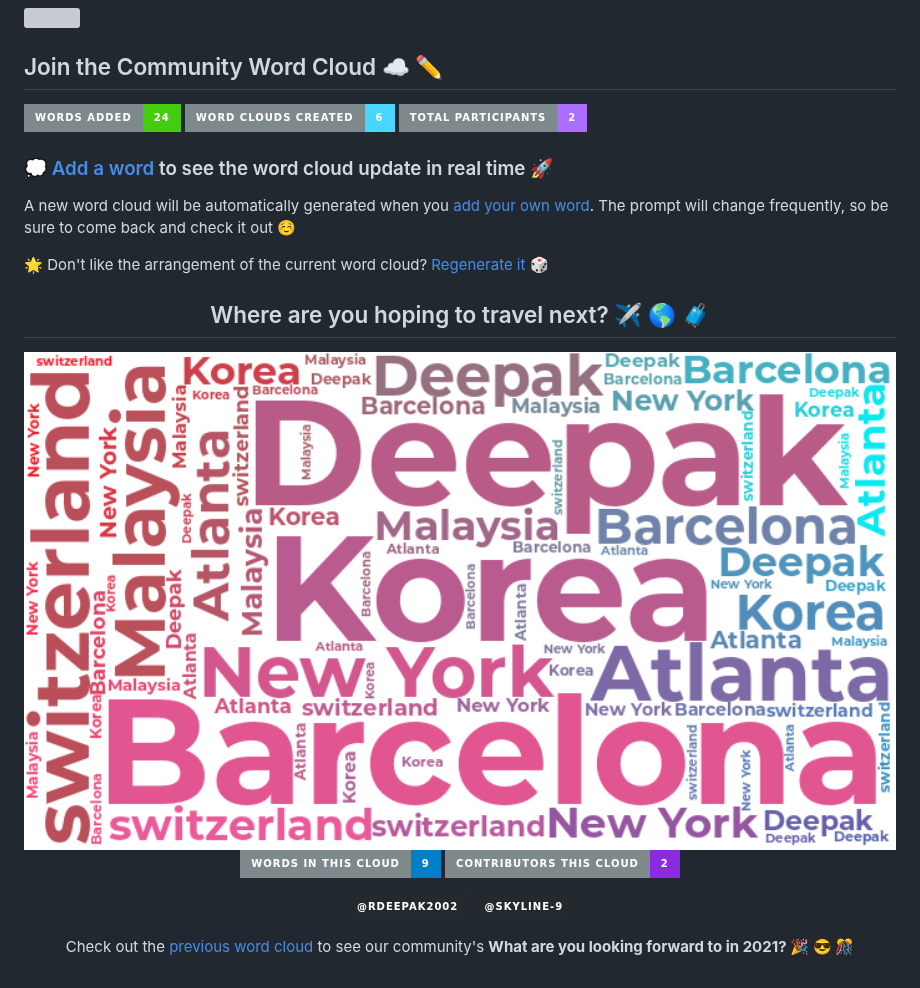
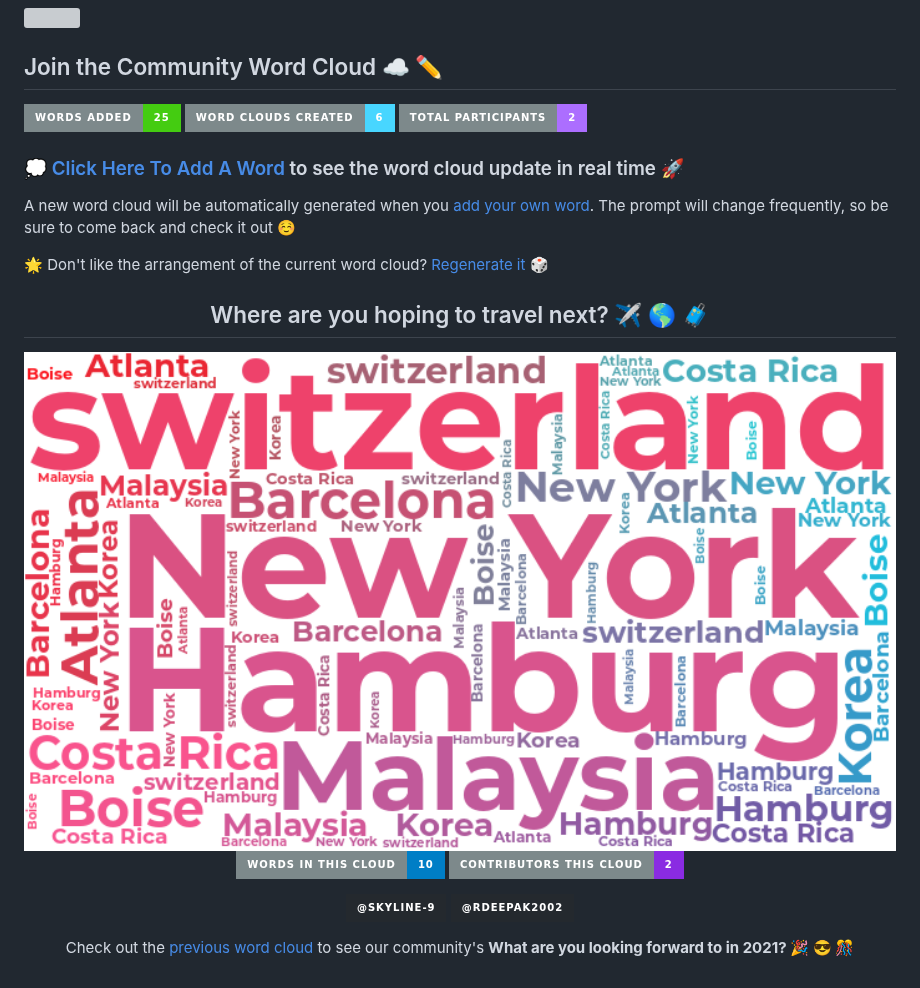
Before and after one commit to Skyline-9/Skyline-9, a Markdown page: README.md, the part around the change. Rendered like a GitHub page; pictures changed too: wordcloud/wordcloud.png; badges without logos; grey boxes are pictures that could not be loaded.

Commit message:
@Skyline-9 added 'Costa Rica' to the Word Cloud

```diff
--- a/README.md
+++ b/README.md
@@ -39,11 +39,11 @@
 
 ## Join the Community Word Cloud :cloud: :pencil2:
 
-![](https://img.shields.io/badge/Words%20Added-24-brightgreen?labelColor=7D898B&style=for-the-badge)
+![](https://img.shields.io/badge/Words%20Added-25-brightgreen?labelColor=7D898B&style=for-the-badge)
 ![](https://img.shields.io/badge/Word%20Clouds%20Created-6-48D6FF?labelColor=7D898B&style=for-the-badge)
 ![](https://img.shields.io/badge/Total%20Participants-2-AC6EFF?labelColor=7D898B&style=for-the-badge)
 
-### :thought_balloon: [Add a word](https://github.com/Skyline-9/Skyline-9/issues/new?template=addword.md&title=wordcloud%7Cadd%7C%3CINSERT-WORD%3E) to see the word cloud update in real time :rocket:
+### :thought_balloon: [Click Here To Add A Word](https://github.com/Skyline-9/Skyline-9/issues/new?template=addword.md&title=wordcloud%7Cadd%7C%3CINSERT-WORD%3E) to see the word cloud update in real time :rocket:
 
 A new word cloud will be automatically generated when you [add your own word](https://github.com/Skyline-9/Skyline-9/issues/new?template=addword.md&title=wordcloud%7Cadd%7C%3CINSERT-WORD%3E). The prompt will change frequently, so be sure to come back and check it out :relaxed:
 
@@ -55,9 +55,9 @@ A new word cloud will be automatically generated when you [add your own word](ht
 
 <img src="https://raw.githubusercontent.com/Skyline-9/Skyline-9/master/wordcloud/wordcloud.png" alt="WordCloud" width="100%">
 
-![Word Cloud Words Badge](https://img.shields.io/badge/Words%20in%20this%20Cloud-9-informational?labelColor=7D898B&style=for-the-badge)
+![Word Cloud Words Badge](https://img.shields.io/badge/Words%20in%20this%20Cloud-10-informational?labelColor=7D898B&style=for-the-badge)
 ![Word Cloud Contributors Badge](https://img.shields.io/badge/Contributors%20this%20Cloud-2-blueviolet?labelColor=7D898B&style=for-the-badge)
 
-[![Github Badge](https://img.shields.io/badge/-@rdeepak2002-24292e?style=for-the-badge&logo=Github&logoColor=white&link=https://github.com/rdeepak2002)](https://github.com/rdeepak2002) [![Github Badge](https://img.shields.io/badge/-@Skyline--9-24292e?style=for-the-badge&logo=Github&logoColor=white&link=https://github.com/Skyline-9)](https://github.com/Skyline-9)
+[![Github Badge](https://img.shields.io/badge/-@Skyline--9-24292e?style=for-the-badge&logo=Github&logoColor=white&link=https://github.com/Skyline-9)](https://github.com/Skyline-9) [![Github Badge](https://img.shields.io/badge/-@rdeepak2002-24292e?style=for-the-badge&logo=Github&logoColor=white&link=https://github.com/rdeepak2002)](https://github.com/rdeepak2002)
 
  Check out the [previous word cloud](https://github.com/Skyline-9/Skyline-9/blob/master/previous_clouds/previous_clouds.md#what-are-you-looking-forward-to-in-2021-tada-sunglasses-confetti_ball) to see our community's **What are you looking forward to in 2021? :tada: :sunglasses: :confetti_ball:**</div>
```
Also changed, not shown: 1 other file.
